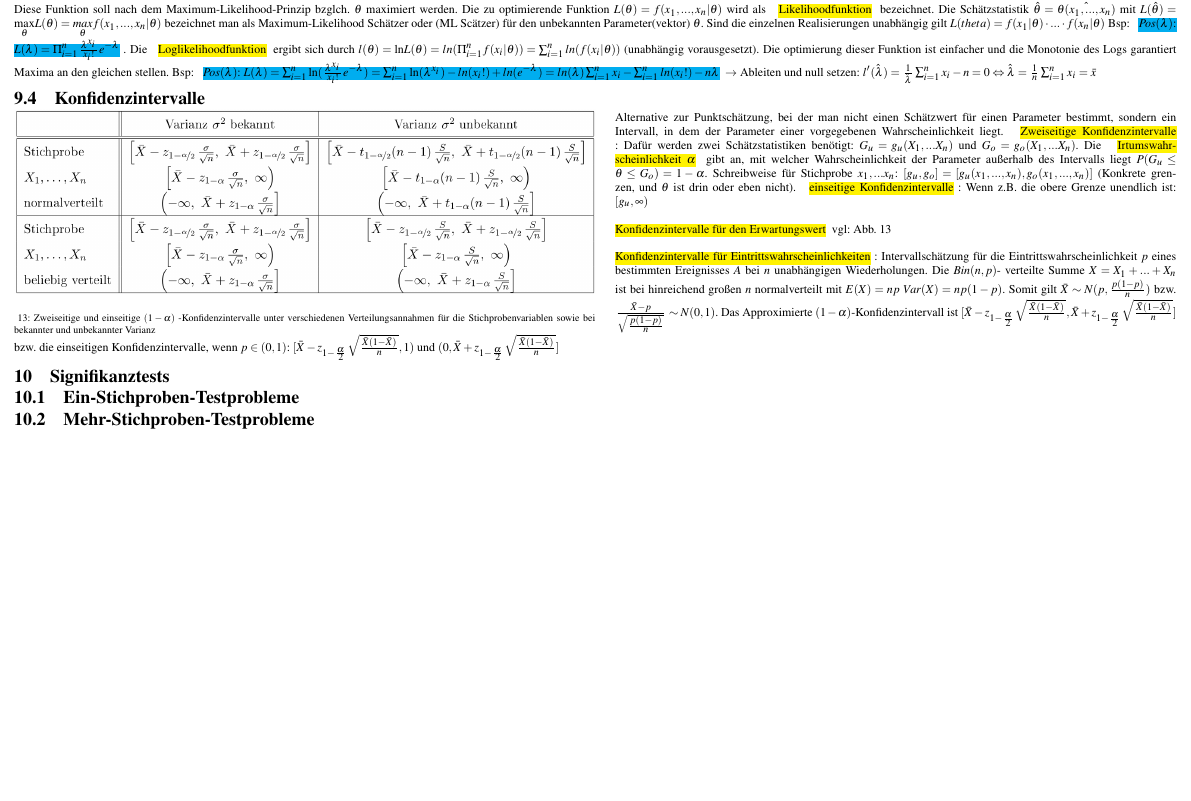
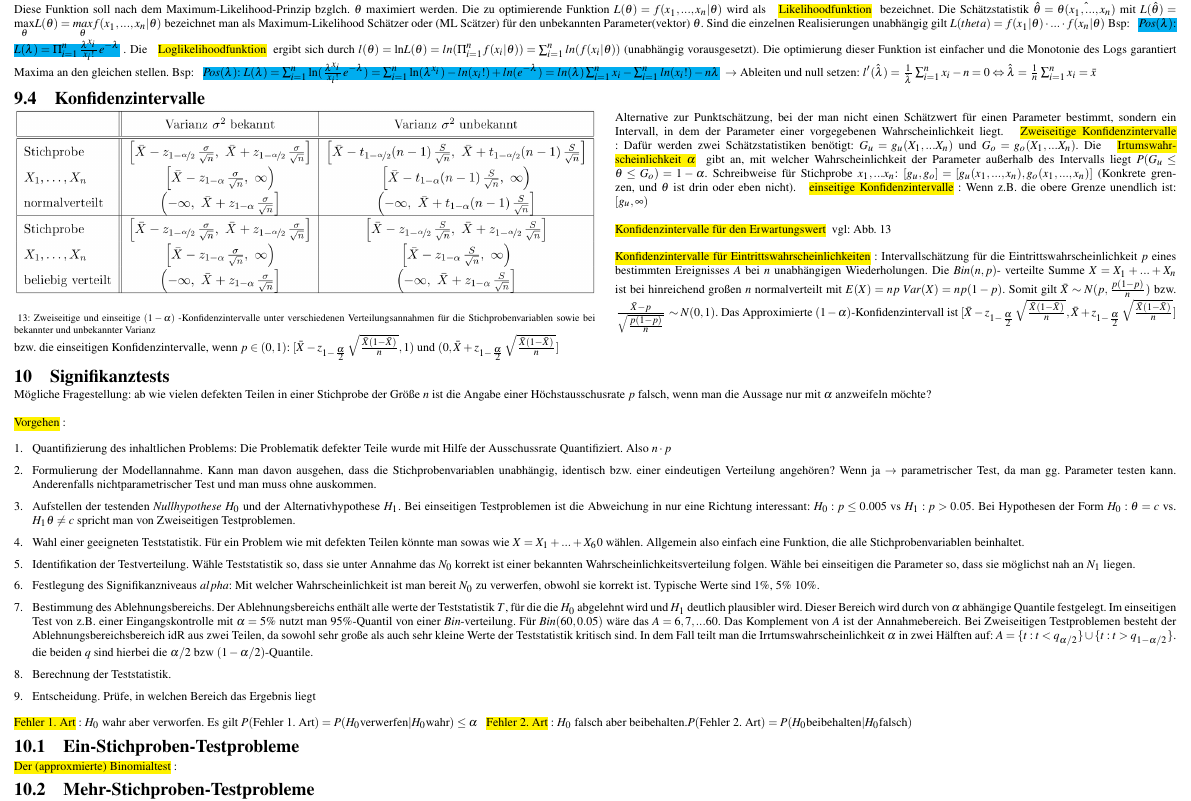
Before and after one commit to VirtualNonsense/stochastic-summary, a LaTeX document (main.tex, which reads induktive_statistik.tex): part of page 4 of 4, cut so that both start at the same text, the shorter picture padded with empty space. Compiled offline with pdfLaTeX.

Commit message:
Signifikanztests

```diff
--- a/induktive_statistik.tex
+++ b/induktive_statistik.tex
@@ -55,6 +55,23 @@ Die $Bin(n,p)$- verteilte Summe $X = X_1 + ... + X_n$ ist bei hinreichend große
 Das Approximierte $(1 - \alpha)$-Konfidenzintervall ist $[\bar{X} - z_{1 - \frac{\alpha}{2}}\sqrt{\frac{\bar{X}(1-\bar{X})}{n}}, \bar{X} + z_{1 - \frac{\alpha}{2}}\sqrt{\frac{\bar{X}(1-\bar{X})}{n}}]$ bzw. die einseitigen Konfidenzintervalle, wenn $p \in (0, 1)$: $[\bar{X} - z_{1 - \frac{\alpha}{2}}\sqrt{\frac{\bar{X}(1-\bar{X})}{n}}, 1)$ und $(0, \bar{X} + z_{1 - \frac{\alpha}{2}}\sqrt{\frac{\bar{X}(1-\bar{X})}{n}}]$
 
 \section{Signifikanztests}
+Mögliche Fragestellung: ab wie vielen defekten Teilen in einer Stichprobe der Größe $n$ ist die Angabe einer Höchstausschusrate $p$ falsch, wenn man die Aussage nur mit $\alpha$ anzweifeln möchte?\\\\
+\hlc{Vorgehen}:
+\begin{enumerate}[leftmargin=*]
+    \itemsep0em
+    \item Quantifizierung des inhaltlichen Problems: Die Problematik defekter Teile wurde mit Hilfe der Ausschussrate Quantifiziert. Also $n \cdot p$
+    \item Formulierung der Modellannahme. Kann man davon ausgehen, dass die Stichprobenvariablen unabhängig, identisch bzw. einer eindeutigen Verteilung angehören? Wenn ja $\rightarrow$ parametrischer Test, da man gg. Parameter testen kann. Anderenfalls nichtparametrischer Test und man muss ohne auskommen.
+    \item Aufstellen der testenden \emph{Nullhypothese} $H_0$ und der Alternativhypothese $H_1$. Bei einseitigen Testproblemen ist die Abweichung in nur eine Richtung interessant: $H_0: p \le 0.005$ vs $H_1: p > 0.05$. Bei Hypothesen der Form $H_0: \theta = c$ vs. $H_1 \theta \neq c$ spricht man von Zweiseitigen Testproblemen.
+    \item Wahl einer geeigneten Teststatistik. Für ein Problem wie mit defekten Teilen könnte man sowas wie $X = X_1 + ... + X_60$ wählen. Allgemein also einfach eine Funktion, die alle Stichprobenvariablen beinhaltet.
+    \item Identifikation der Testverteilung. Wähle Teststatistik so, dass sie unter Annahme das $N_0$ korrekt ist einer bekannten Wahrscheinlichkeitsverteilung folgen. Wähle bei einseitigen die Parameter so, dass sie möglichst nah an $N_1$ liegen.
+    \item Festlegung des Signifikanzniveaus $alpha$: Mit welcher Wahrscheinlichkeit ist man bereit $N_0$ zu verwerfen, obwohl sie korrekt ist. Typische Werte sind $1\%$, $5\%$ $10\%$.
+    \item Bestimmung des Ablehnungsbereichs. Der Ablehnungsbereichs enthält alle werte der Teststatistik $T$, für die die $H_0$ abgelehnt wird und $H_1$ deutlich plausibler wird. Dieser Bereich wird durch von $\alpha$ abhängige Quantile festgelegt. Im einseitigen Test von z.B. einer Eingangskontrolle mit $\alpha = 5\%$ nutzt man $95\%$-Quantil von einer $Bin$-verteilung. Für $Bin(60, 0.05)$ wäre das $A = {6, 7, ... 60}$. Das Komplement von $A$ ist der Annahmebereich.
+    Bei Zweiseitigen Testproblemen besteht der Ablehnungsbereichsbereich idR aus zwei Teilen, da sowohl sehr große als auch sehr kleine Werte der Teststatistik kritisch sind. In dem Fall teilt man die Irrtumswahrscheinlichkeit $\alpha$ in zwei Hälften auf: $A = \{t: t<q_{\alpha/2}\} \cup \{t: t>q_{1 - \alpha/2}\}$. die beiden $q$ sind hierbei die $\alpha/2$ bzw $(1 - \alpha/2)$-Quantile.
+    \item Berechnung der Teststatistik.
+    \item Entscheidung. Prüfe, in welchen Bereich das Ergebnis liegt
+\end{enumerate}
+\hlc{Fehler 1. Art}: $H_0$ wahr aber verworfen. Es gilt $P(\text{Fehler 1. Art}) = P(H_0 \text{verwerfen} | H_0 \text{wahr}) \le \alpha$ \hlc{Fehler 2. Art}: $H_0$ falsch aber beibehalten.$P(\text{Fehler 2. Art}) = P(H_0 \text{beibehalten} | H_0 \text{falsch})$
 \subsection{Ein-Stichproben-Testprobleme}
+\hlc{Der (approxmierte) Binomialtest}:
 \subsection{Mehr-Stichproben-Testprobleme}
 \subsection{Der $\chi^2$-Unabhängigkeitstest}
```
